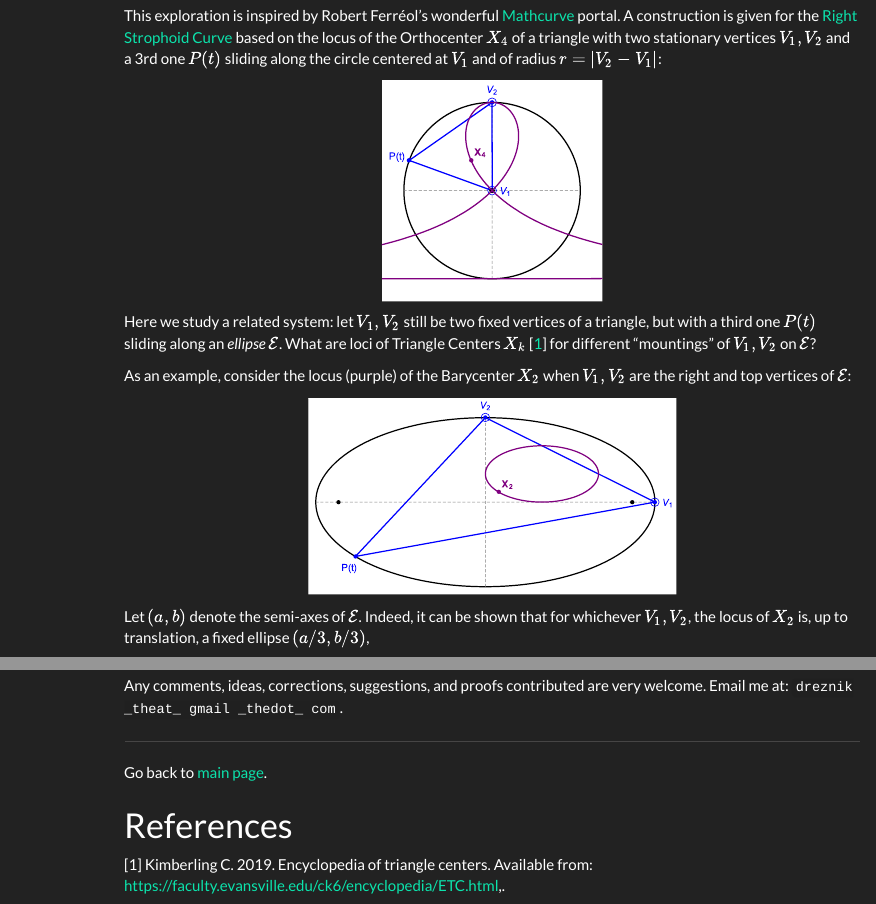
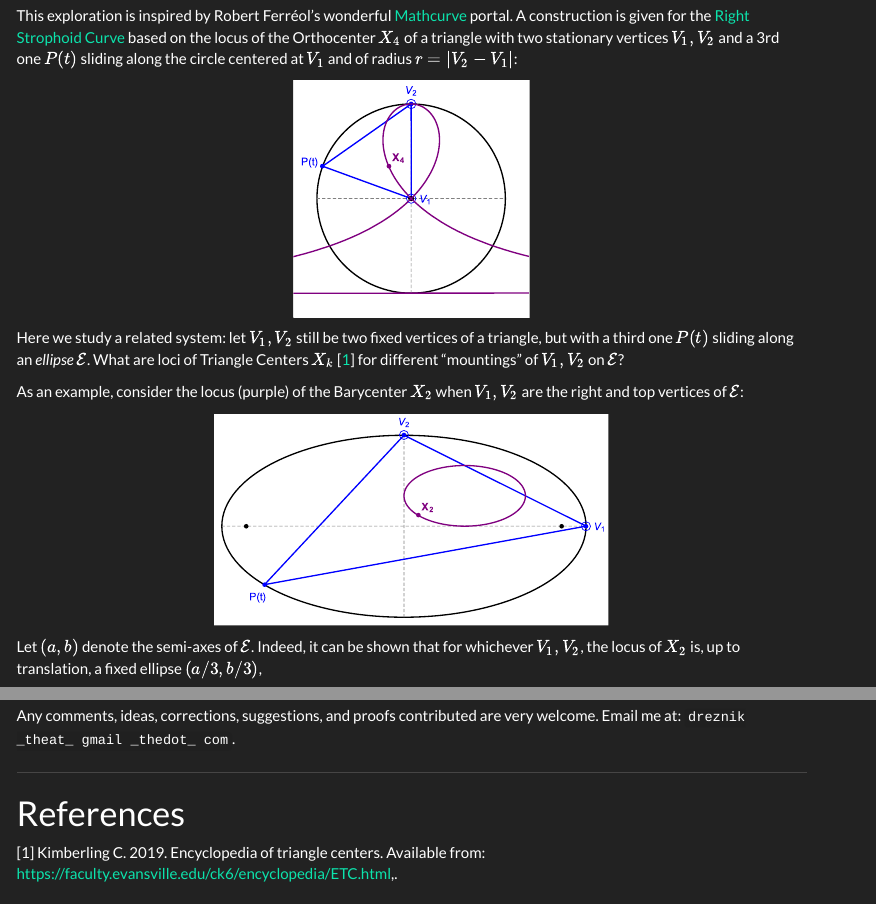
Before and after one commit to dan-reznik/ellipse-mounted-triangles, an R Markdown document (index.Rmd): the page in a window 1100 px wide, from 190 px down, and a second part further down, joined at a grey line. The pictures show the output file index.html that the author committed with the source, opened offline; menus at the side of the page are left out.

Commit message:
adj width

```diff
--- a/index.Rmd
+++ b/index.Rmd
@@ -194,6 +194,4 @@ Any comments, ideas, corrections, suggestions, and proofs contributed are very w
 
 ***
 
-Go back to [main page](index.html).
-
 `r if (is_html_output()) '# References'`
--- a/style.css
+++ b/style.css
@@ -41,6 +41,14 @@ width: 100px; */
 /*object-fit: contain;*/
 }
 
+.col-md-3 {
+  width:15%;
+}
+
+.col-md-9 {
+  width:80%;
+}
+
 #TOC {
   position: fixed;
   left: 10px;
```
Also changed, not shown: index.html, 2 other files.
